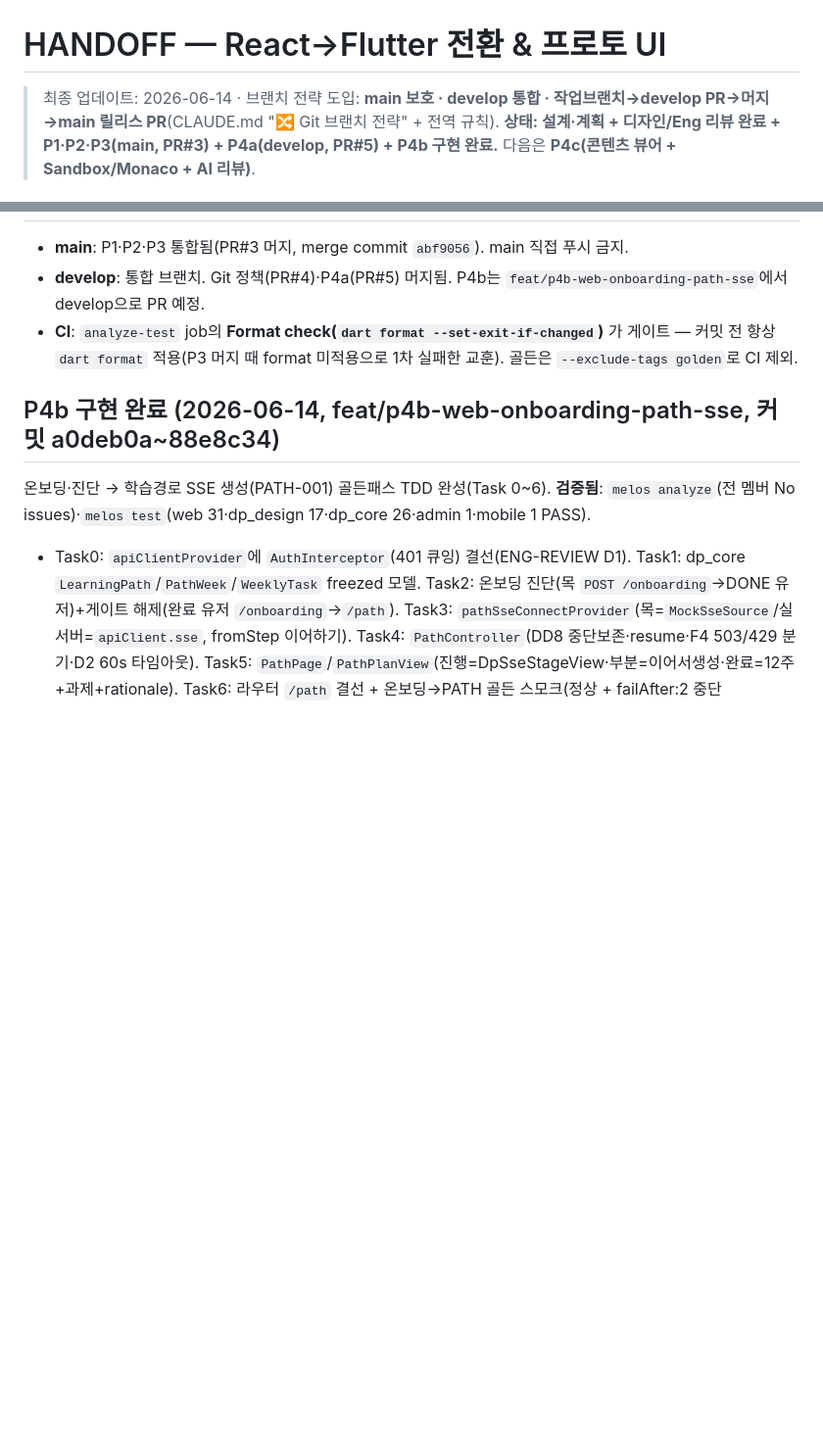
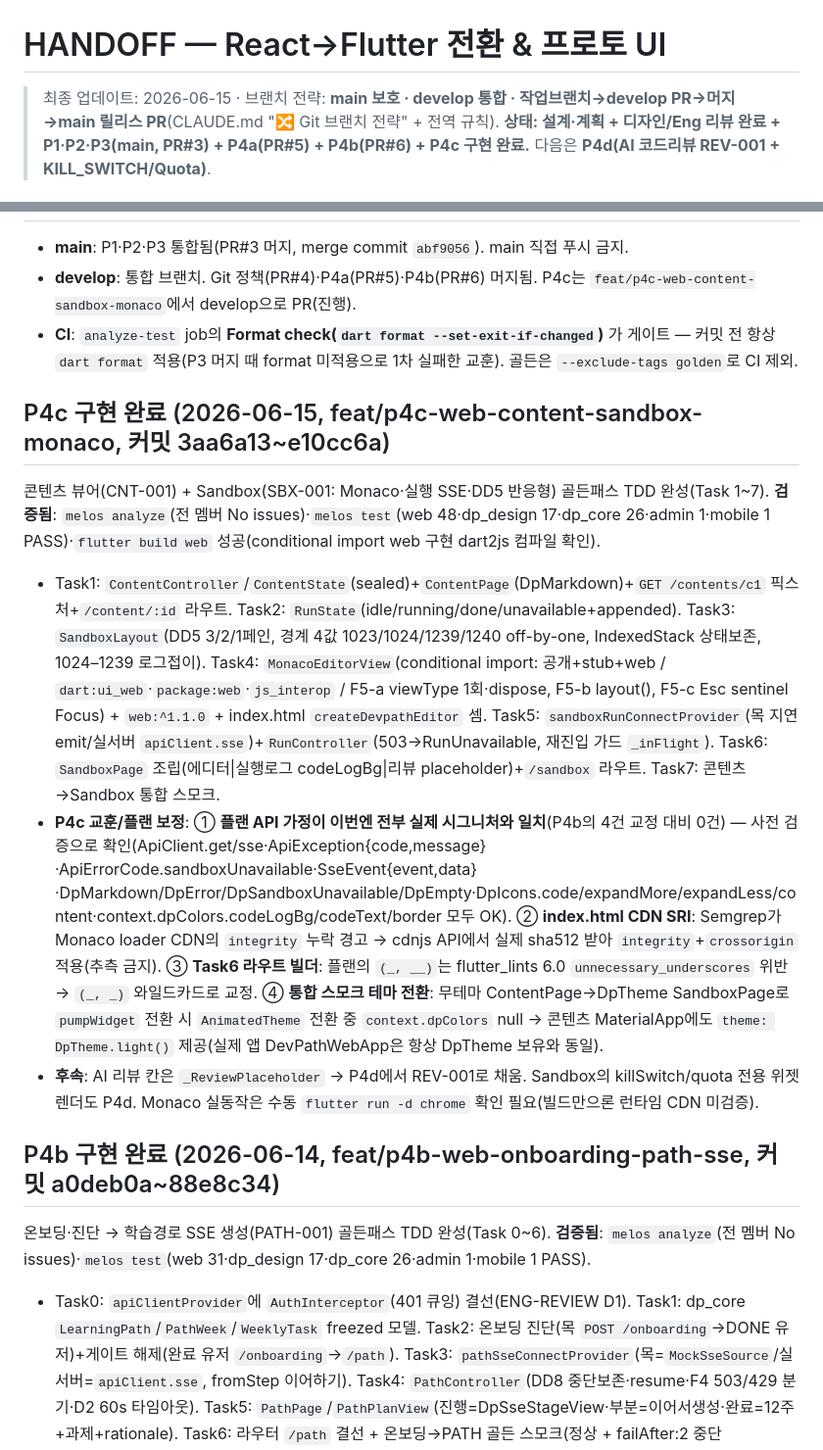
Before and after one commit to DevPathAi/devpath-frontend, a Markdown page: HANDOFF.md, 2 parts joined by grey strips. Shown at 98% size. GitHub-like rendering; blank space fills up the shorter version.

Commit message:
docs: HANDOFF — P4c(콘텐츠·Sandbox·Monaco) 완료, 다음 P4d

```diff
--- a/HANDOFF.md
+++ b/HANDOFF.md
@@ -1,5 +1,5 @@
 # HANDOFF — React→Flutter 전환 & 프로토 UI
 
-> 최종 업데이트: 2026-06-14 · 브랜치 전략 도입: **main 보호 · develop 통합 · 작업브랜치→develop PR→머지→main 릴리스 PR**(CLAUDE.md "🔀 Git 브랜치 전략" + 전역 규칙).
-> **상태: 설계·계획 + 디자인/Eng 리뷰 완료 + P1·P2·P3(main, PR#3) + P4a(develop, PR#5) + P4b 구현 완료.** 다음은 **P4c(콘텐츠 뷰어 + Sandbox/Monaco + AI 리뷰)**.
+> 최종 업데이트: 2026-06-15 · 브랜치 전략: **main 보호 · develop 통합 · 작업브랜치→develop PR→머지→main 릴리스 PR**(CLAUDE.md "🔀 Git 브랜치 전략" + 전역 규칙).
+> **상태: 설계·계획 + 디자인/Eng 리뷰 완료 + P1·P2·P3(main, PR#3) + P4a(PR#5) + P4b(PR#6) + P4c 구현 완료.** 다음은 **P4d(AI 코드리뷰 REV-001 + KILL_SWITCH/Quota)**.
 
@@ -7,6 +7,12 @@
 - **main**: P1·P2·P3 통합됨(PR#3 머지, merge commit `abf9056`). main 직접 푸시 금지.
-- **develop**: 통합 브랜치. Git 정책(PR#4)·P4a(PR#5) 머지됨. P4b는 `feat/p4b-web-onboarding-path-sse`에서 develop으로 PR 예정.
+- **develop**: 통합 브랜치. Git 정책(PR#4)·P4a(PR#5)·P4b(PR#6) 머지됨. P4c는 `feat/p4c-web-content-sandbox-monaco`에서 develop으로 PR(진행).
 - **CI**: `analyze-test` job의 **Format check(`dart format --set-exit-if-changed`)** 가 게이트 — 커밋 전 항상 `dart format` 적용(P3 머지 때 format 미적용으로 1차 실패한 교훈). 골든은 `--exclude-tags golden`로 CI 제외.
+
+## P4c 구현 완료 (2026-06-15, feat/p4c-web-content-sandbox-monaco, 커밋 3aa6a13~e10cc6a)
+콘텐츠 뷰어(CNT-001) + Sandbox(SBX-001: Monaco·실행 SSE·DD5 반응형) 골든패스 TDD 완성(Task 1~7). **검증됨**: `melos analyze`(전 멤버 No issues)·`melos test`(web 48·dp_design 17·dp_core 26·admin 1·mobile 1 PASS)·`flutter build web` 성공(conditional import web 구현 dart2js 컴파일 확인).
+- Task1: `ContentController`/`ContentState`(sealed)+`ContentPage`(DpMarkdown)+`GET /contents/c1` 픽스처+`/content/:id` 라우트. Task2: `RunState`(idle/running/done/unavailable+appended). Task3: `SandboxLayout`(DD5 3/2/1페인, 경계 4값 1023/1024/1239/1240 off-by-one, IndexedStack 상태보존, 1024–1239 로그접이). Task4: `MonacoEditorView`(conditional import: 공개+stub+web / `dart:ui_web`·`package:web`·`js_interop` / F5-a viewType 1회·dispose, F5-b layout(), F5-c Esc sentinel Focus) + `web:^1.1.0` + index.html `createDevpathEditor` 셈. Task5: `sandboxRunConnectProvider`(목 지연emit/실서버 `apiClient.sse`)+`RunController`(503→RunUnavailable, 재진입 가드 `_inFlight`). Task6: `SandboxPage` 조립(에디터|실행로그 codeLogBg|리뷰 placeholder)+`/sandbox` 라우트. Task7: 콘텐츠→Sandbox 통합 스모크.
+- **P4c 교훈/플랜 보정**: ① **플랜 API 가정이 이번엔 전부 실제 시그니처와 일치**(P4b의 4건 교정 대비 0건) — 사전 검증으로 확인(ApiClient.get/sse·ApiException{code,message}·ApiErrorCode.sandboxUnavailable·SseEvent{event,data}·DpMarkdown/DpError/DpSandboxUnavailable/DpEmpty·DpIcons.code/expandMore/expandLess/content·context.dpColors.codeLogBg/codeText/border 모두 OK). ② **index.html CDN SRI**: Semgrep가 Monaco loader CDN의 `integrity` 누락 경고 → cdnjs API에서 실제 sha512 받아 `integrity`+`crossorigin` 적용(추측 금지). ③ **Task6 라우트 빌더**: 플랜의 `(_, __)`는 flutter_lints 6.0 `unnecessary_underscores` 위반 → `(_, _)` 와일드카드로 교정. ④ **통합 스모크 테마 전환**: 무테마 ContentPage→DpTheme SandboxPage로 `pumpWidget` 전환 시 `AnimatedTheme` 전환 중 `context.dpColors` null → 콘텐츠 MaterialApp에도 `theme: DpTheme.light()` 제공(실제 앱 DevPathWebApp은 항상 DpTheme 보유와 동일).
+- **후속**: AI 리뷰 칸은 `_ReviewPlaceholder` → P4d에서 REV-001로 채움. Sandbox의 killSwitch/quota 전용 위젯 렌더도 P4d. Monaco 실동작은 수동 `flutter run -d chrome` 확인 필요(빌드만으론 런타임 CDN 미검증).
 
 ## P4b 구현 완료 (2026-06-14, feat/p4b-web-onboarding-path-sse, 커밋 a0deb0a~88e8c34)
 온보딩·진단 → 학습경로 SSE 생성(PATH-001) 골든패스 TDD 완성(Task 0~6). **검증됨**: `melos analyze`(전 멤버 No issues)·`melos test`(web 31·dp_design 17·dp_core 26·admin 1·mobile 1 PASS).
```
Also changed, not shown: other parts of HANDOFF.md (+2 -2 lines).
